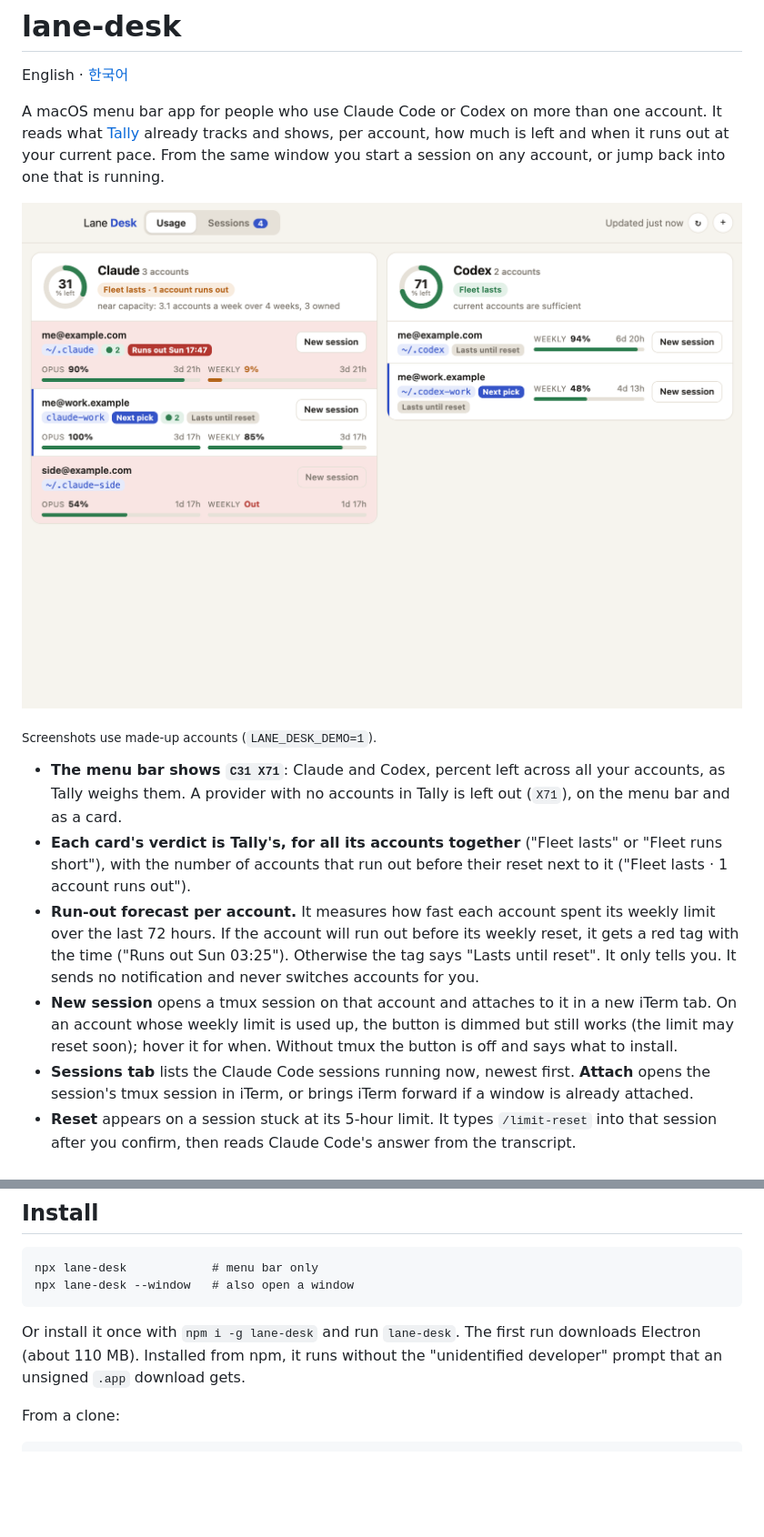
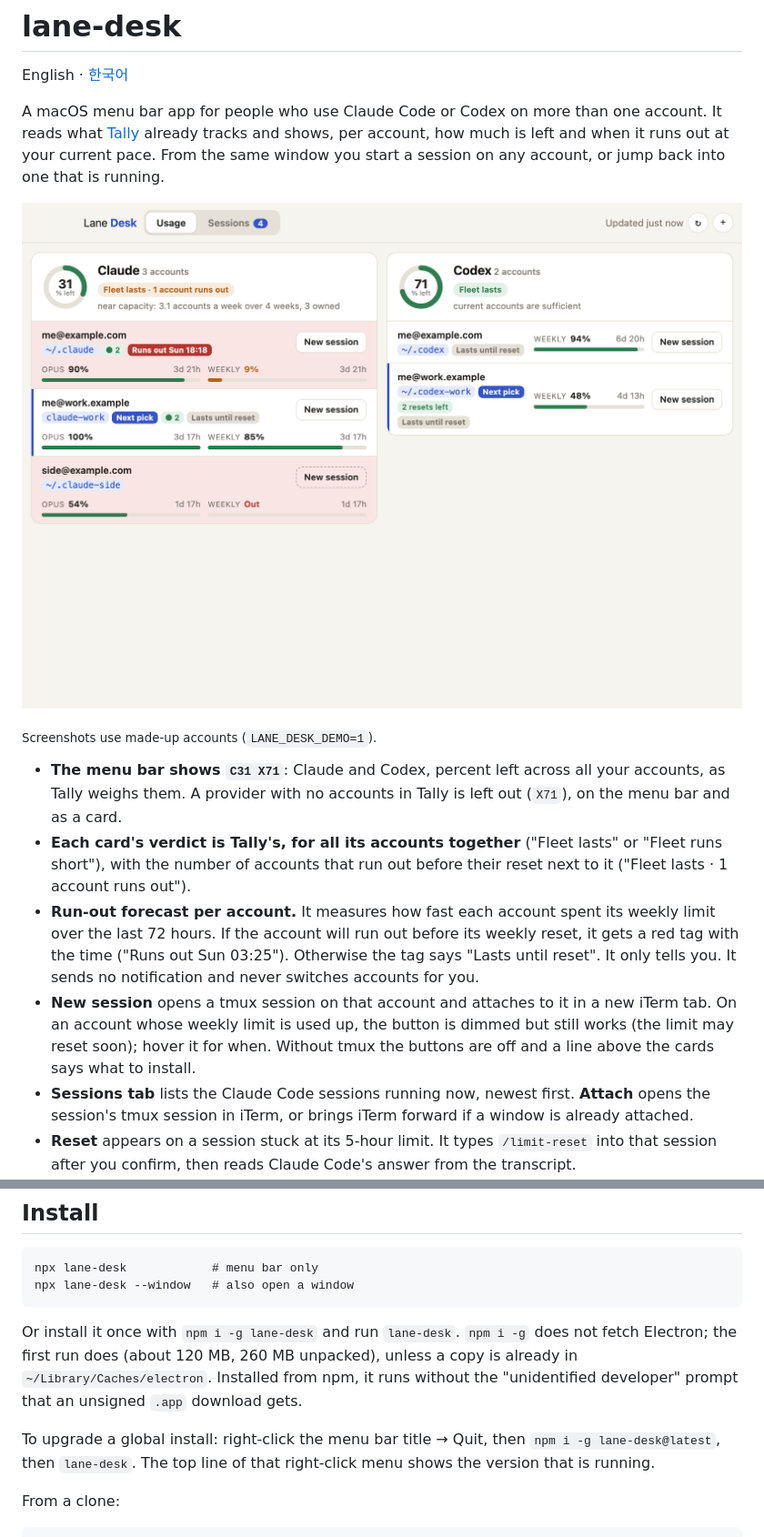
Before and after one commit to robfold/lane-desk, a Markdown page: README.md, 2 parts joined by grey strips. Shown at 91% size. Rendered like a GitHub page; pictures changed too: assets/usage.png; blank space fills up the shorter version.

````diff
--- a/README.md
+++ b/README.md
@@ -4,14 +4,14 @@ English · [한국어](README.ko.md)
 
 A macOS menu bar app for people who use Claude Code or Codex on more than one account. It reads what [Tally](https://github.com/jettoai/tally) already tracks and shows, per account, how much is left and when it runs out at your current pace. From the same window you start a session on any account, or jump back into one that is running.
 
-![The Usage tab: Claude and Codex cards with one row per account. The Claude card says "Fleet lasts · 1 account runs out": the personal account has 9% weekly left and a red "Runs out" tag with a day and time. The account with no weekly left has a dimmed New session button.](assets/usage.png)
+![The Usage tab: Claude and Codex cards with one row per account. The Claude card says "Fleet lasts · 1 account runs out": the personal account has 9% weekly left and a red "Runs out" tag with a day and time. The account with no weekly left has a dashed New session button, and a Codex account shows "2 resets left".](assets/usage.png)
 
 <sub>Screenshots use made-up accounts (`LANE_DESK_DEMO=1`).</sub>
 
 - **The menu bar shows `C31 X71`**: Claude and Codex, percent left across all your accounts, as Tally weighs them. A provider with no accounts in Tally is left out (`X71`), on the menu bar and as a card.
 - **Each card's verdict is Tally's, for all its accounts together** ("Fleet lasts" or "Fleet runs short"), with the number of accounts that run out before their reset next to it ("Fleet lasts · 1 account runs out").
 - **Run-out forecast per account.** It measures how fast each account spent its weekly limit over the last 72 hours. If the account will run out before its weekly reset, it gets a red tag with the time ("Runs out Sun 03:25"). Otherwise the tag says "Lasts until reset". It only tells you. It sends no notification and never switches accounts for you.
-- **New session** opens a tmux session on that account and attaches to it in a new iTerm tab. On an account whose weekly limit is used up, the button is dimmed but still works (the limit may reset soon); hover it for when. Without tmux the button is off and says what to install.
+- **New session** opens a tmux session on that account and attaches to it in a new iTerm tab. On an account whose weekly limit is used up, the button is dimmed but still works (the limit may reset soon); hover it for when. Without tmux the buttons are off and a line above the cards says what to install.
 - **Sessions tab** lists the Claude Code sessions running now, newest first. **Attach** opens the session's tmux session in iTerm, or brings iTerm forward if a window is already attached.
 - **Reset** appears on a session stuck at its 5-hour limit. It types `/limit-reset` into that session after you confirm, then reads Claude Code's answer from the transcript.
 
@@ -31,7 +31,9 @@ npx lane-desk            # menu bar only
 npx lane-desk --window   # also open a window
 ```
 
-Or install it once with `npm i -g lane-desk` and run `lane-desk`. The first run downloads Electron (about 110 MB). Installed from npm, it runs without the "unidentified developer" prompt that an unsigned `.app` download gets.
+Or install it once with `npm i -g lane-desk` and run `lane-desk`. `npm i -g` does not fetch Electron; the first run does (about 120 MB, 260 MB unpacked), unless a copy is already in `~/Library/Caches/electron`. Installed from npm, it runs without the "unidentified developer" prompt that an unsigned `.app` download gets.
+
+To upgrade a global install: right-click the menu bar title → Quit, then `npm i -g lane-desk@latest`, then `lane-desk`. The top line of that right-click menu shows the version that is running.
 
 From a clone:
 
````
Also changed, not shown: other parts of README.md (+2 -0 lines), README.ko.md (+7 -3 lines), assets/sessions.png, assets/usage-ko.png, 9 other files.
